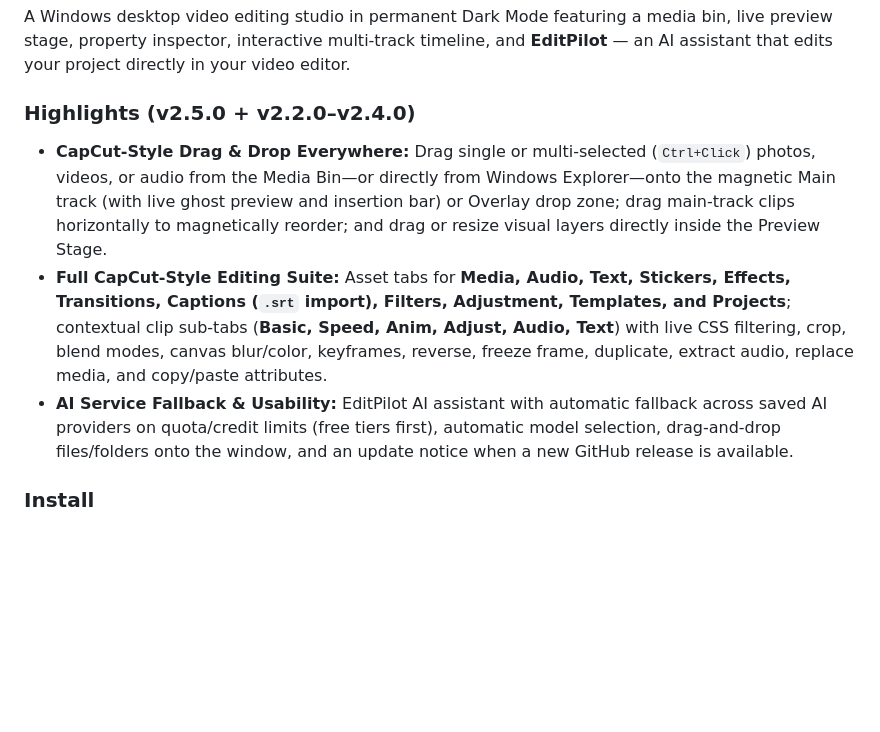
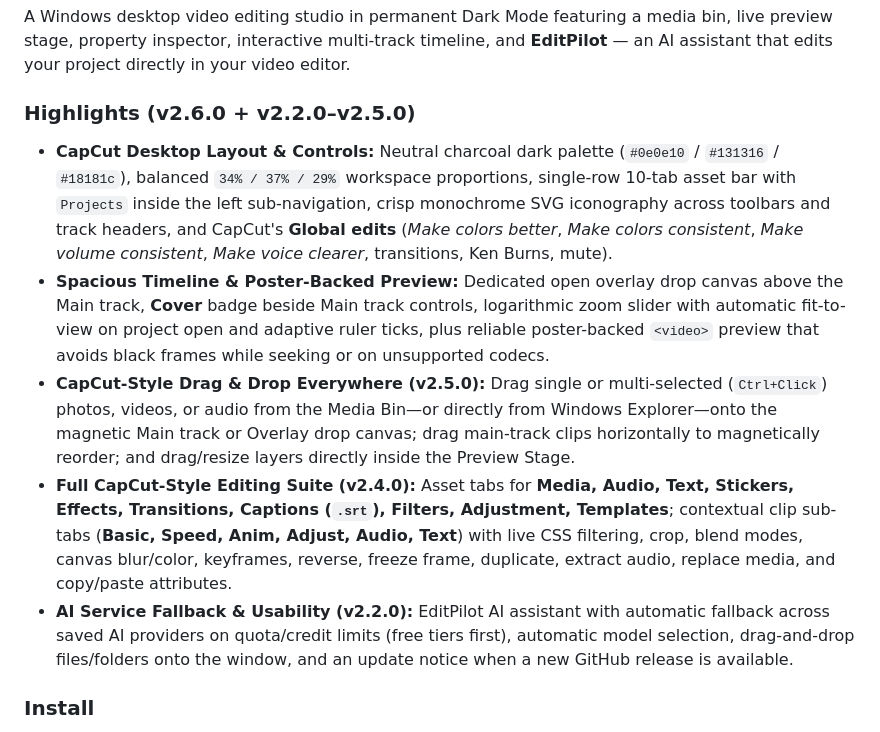
Before and after one commit to dor2500/ai-video-editor, a Markdown page: README.md, the part around one of its changes. Drawn GitHub-style; blank space fills up the shorter version.

```diff
--- a/README.md
+++ b/README.md
@@ -75,10 +73,12 @@ Chat with an AI that edits your video project for you: *"take all the photos fro
 
 A Windows desktop video editing studio in permanent Dark Mode featuring a media bin, live preview stage, property inspector, interactive multi-track timeline, and **EditPilot** — an AI assistant that edits your project directly in your video editor.
 
-### Highlights (v2.5.0 + v2.2.0–v2.4.0)
-- **CapCut-Style Drag & Drop Everywhere:** Drag single or multi-selected (`Ctrl+Click`) photos, videos, or audio from the Media Bin—or directly from Windows Explorer—onto the magnetic Main track (with live ghost preview and insertion bar) or Overlay drop zone; drag main-track clips horizontally to magnetically reorder; and drag or resize visual layers directly inside the Preview Stage.
-- **Full CapCut-Style Editing Suite:** Asset tabs for **Media, Audio, Text, Stickers, Effects, Transitions, Captions (`.srt` import), Filters, Adjustment, Templates, and Projects**; contextual clip sub-tabs (**Basic, Speed, Anim, Adjust, Audio, Text**) with live CSS filtering, crop, blend modes, canvas blur/color, keyframes, reverse, freeze frame, duplicate, extract audio, replace media, and copy/paste attributes.
-- **AI Service Fallback & Usability:** EditPilot AI assistant with automatic fallback across saved AI providers on quota/credit limits (free tiers first), automatic model selection, drag-and-drop files/folders onto the window, and an update notice when a new GitHub release is available.
+### Highlights (v2.6.0 + v2.2.0–v2.5.0)
+- **CapCut Desktop Layout & Controls:** Neutral charcoal dark palette (`#0e0e10` / `#131316` / `#18181c`), balanced `34% / 37% / 29%` workspace proportions, single-row 10-tab asset bar with `Projects` inside the left sub-navigation, crisp monochrome SVG iconography across toolbars and track headers, and CapCut's **Global edits** (*Make colors better*, *Make colors consistent*, *Make volume consistent*, *Make voice clearer*, transitions, Ken Burns, mute).
+- **Spacious Timeline & Poster-Backed Preview:** Dedicated open overlay drop canvas above the Main track, **Cover** badge beside Main track controls, logarithmic zoom slider with automatic fit-to-view on project open and adaptive ruler ticks, plus reliable poster-backed `<video>` preview that avoids black frames while seeking or on unsupported codecs.
+- **CapCut-Style Drag & Drop Everywhere (v2.5.0):** Drag single or multi-selected (`Ctrl+Click`) photos, videos, or audio from the Media Bin—or directly from Windows Explorer—onto the magnetic Main track or Overlay drop canvas; drag main-track clips horizontally to magnetically reorder; and drag/resize layers directly inside the Preview Stage.
+- **Full CapCut-Style Editing Suite (v2.4.0):** Asset tabs for **Media, Audio, Text, Stickers, Effects, Transitions, Captions (`.srt`), Filters, Adjustment, Templates**; contextual clip sub-tabs (**Basic, Speed, Anim, Adjust, Audio, Text**) with live CSS filtering, crop, blend modes, canvas blur/color, keyframes, reverse, freeze frame, duplicate, extract audio, replace media, and copy/paste attributes.
+- **AI Service Fallback & Usability (v2.2.0):** EditPilot AI assistant with automatic fallback across saved AI providers on quota/credit limits (free tiers first), automatic model selection, drag-and-drop files/folders onto the window, and an update notice when a new GitHub release is available.
 
 ### Install
 Download `AIVideoEditor-Setup-<version>.exe` from [Releases](https://github.com/dor2500/ai-video-editor/releases/latest). It installs per user and needs no admin rights. A portable exe is also attached. On first start, pick an AI service and paste its API key. Keys are stored encrypted with Windows DPAPI. Free services: **Gemini** Flash models (the default), **Groq**, **OpenRouter** `:free` models, **Cerebras** and **Mistral** (Experiment plan). Paid: **Claude**. Free tiers have request limits, and an edit takes several model calls. When one service runs out of quota or credit, the app switches automatically to the next service you have a key for. Files and folders can be dragged into the chat, and the app shows a button when a new release is out.
```
Also changed, not shown: other parts of README.md (+4 -6 lines), docs/screenshot.png, 6 other files.
